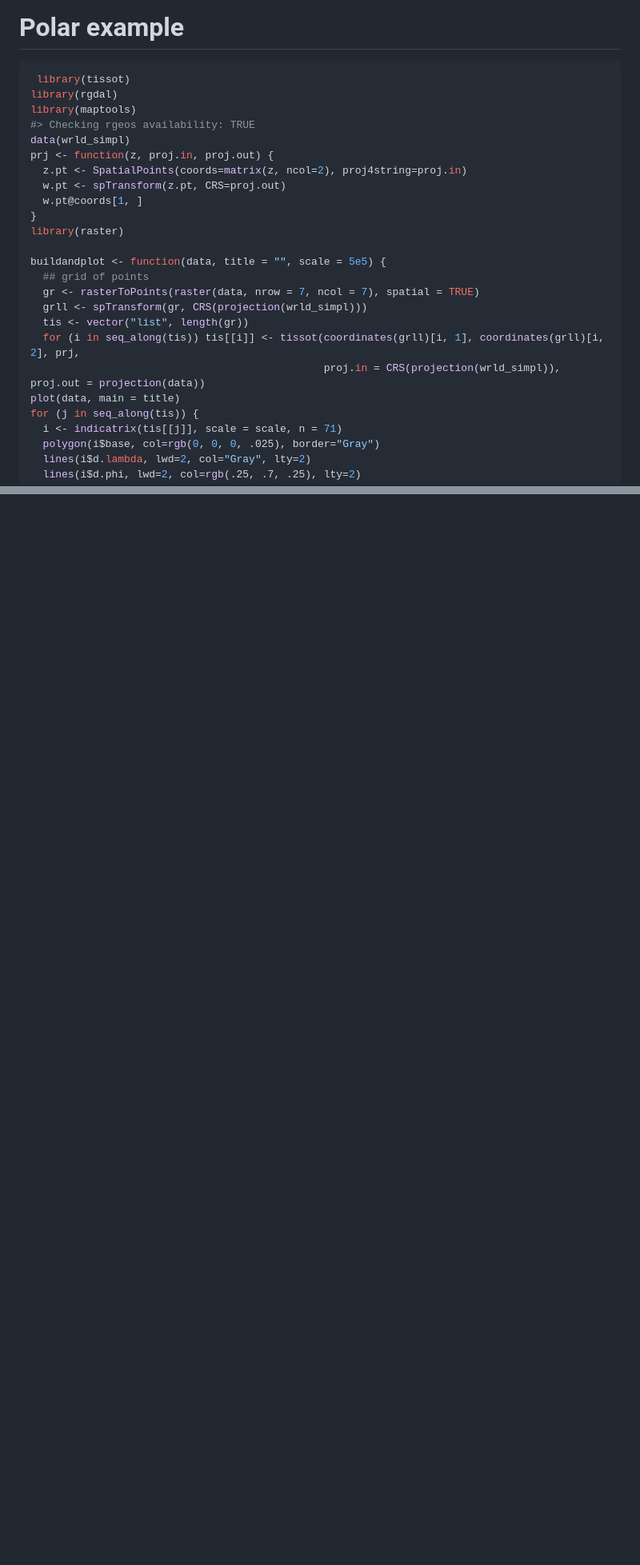
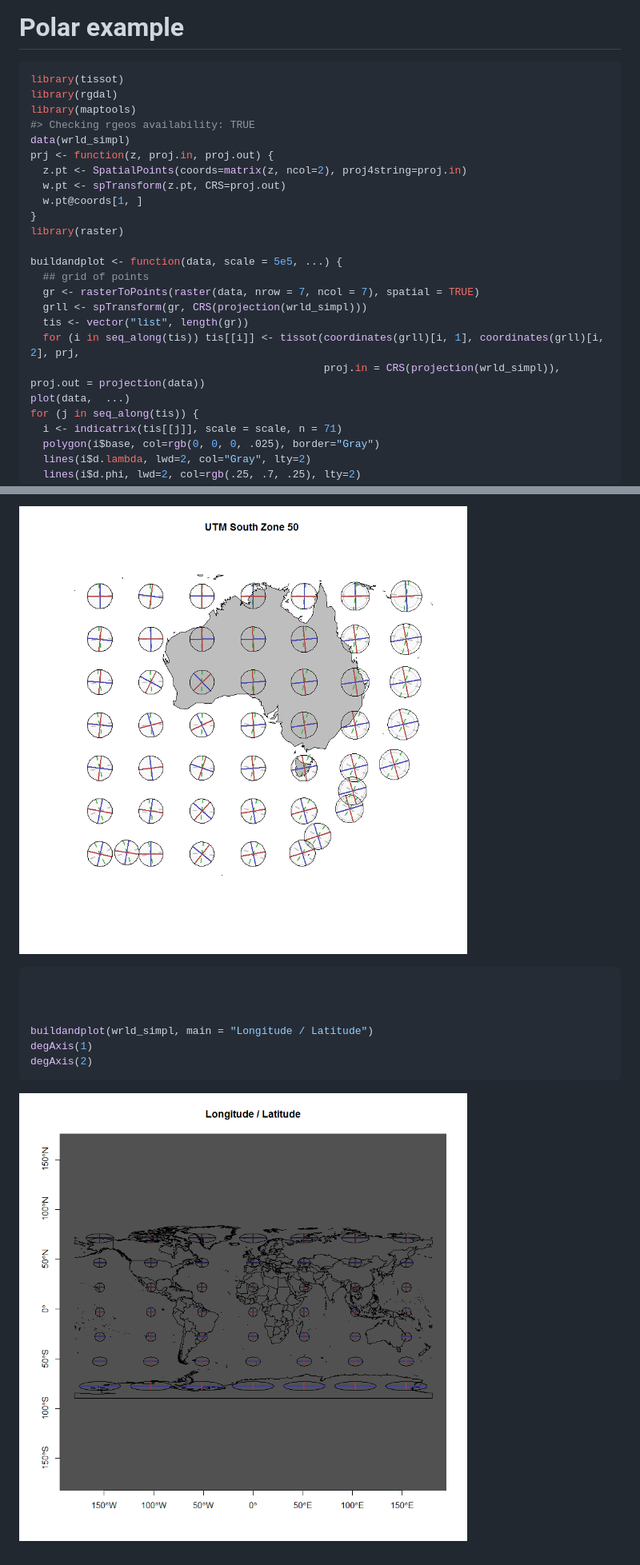
Before and after one commit to hypertidy/tissot, a Markdown page: README.md, 2 parts joined by grey strips. Shown: that part at 80% size. GitHub-like rendering; pictures changed too: readmefigs/README-unnamed-chunk-5-3.png (added), readmefigs/README-unnamed-chunk-5-4.png (added); blank space fills up the shorter version.

````diff
--- a/README.md
+++ b/README.md
@@ -65,7 +65,7 @@ Polar example
 =============
 
 ``` r
- library(tissot)
+library(tissot)
 library(rgdal)
 library(maptools)
 #> Checking rgeos availability: TRUE
@@ -77,14 +77,14 @@ prj <- function(z, proj.in, proj.out) {
 }
 library(raster)
 
-buildandplot <- function(data, title = "", scale = 5e5) {
+buildandplot <- function(data, scale = 5e5, ...) {
   ## grid of points
   gr <- rasterToPoints(raster(data, nrow = 7, ncol = 7), spatial = TRUE)
   grll <- spTransform(gr, CRS(projection(wrld_simpl)))
   tis <- vector("list", length(gr))
   for (i in seq_along(tis)) tis[[i]] <- tissot(coordinates(grll)[i, 1], coordinates(grll)[i, 2], prj,
                                                proj.in = CRS(projection(wrld_simpl)), proj.out = projection(data))
-plot(data, main = title)
+plot(data,  ...)
 for (j in seq_along(tis)) {
   i <- indicatrix(tis[[j]], scale = scale, n = 71)
   polygon(i$base, col=rgb(0, 0, 0, .025), border="Gray")
@@ -138,0 +158,12 @@ buildandplot(w4, "Mercator")
+![](readmefigs/README-unnamed-chunk-5-3.png)
+
+``` r
+
+
+
+buildandplot(wrld_simpl, main = "Longitude / Latitude")
+degAxis(1)
+degAxis(2)
+```
+
+![](readmefigs/README-unnamed-chunk-5-4.png)
````
Also changed, not shown: other parts of README.md (+23 -4 lines), readmefigs/README-unnamed-chunk-5-2.png (added), 1 other file.
